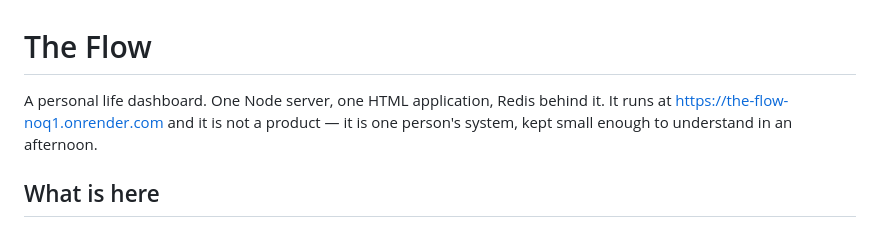
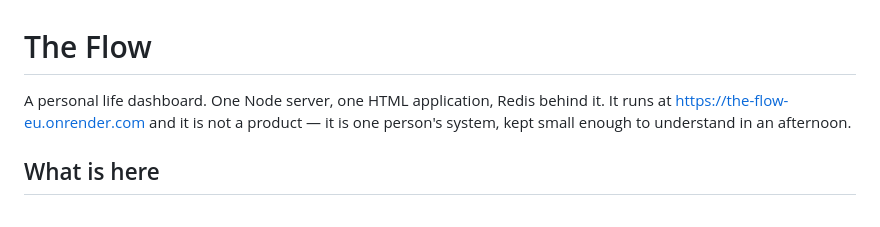
Before and after one commit to artabacilar/the-flow, a Markdown page: README.md, the part around the change. Drawn GitHub-style.

Commit message:
The address in the README is the one people will use
the-flow-eu.onrender.com. Anything written down that still says otherwise sends someone to a server four times further from the database than it needs to be.

Co-Authored-By: Claude Opus 5 <noreply@anthropic.com>
Claude-Session: https://claude.ai/code/session_01HVzN1EJmiCdFgDUX98Hvd6

```diff
--- a/README.md
+++ b/README.md
@@ -1,7 +1,7 @@
 # The Flow
 
 A personal life dashboard. One Node server, one HTML application, Redis behind
-it. It runs at https://the-flow-noq1.onrender.com and it is not a product —
+it. It runs at https://the-flow-eu.onrender.com and it is not a product —
 it is one person's system, kept small enough to understand in an afternoon.
 
 ## What is here
```
